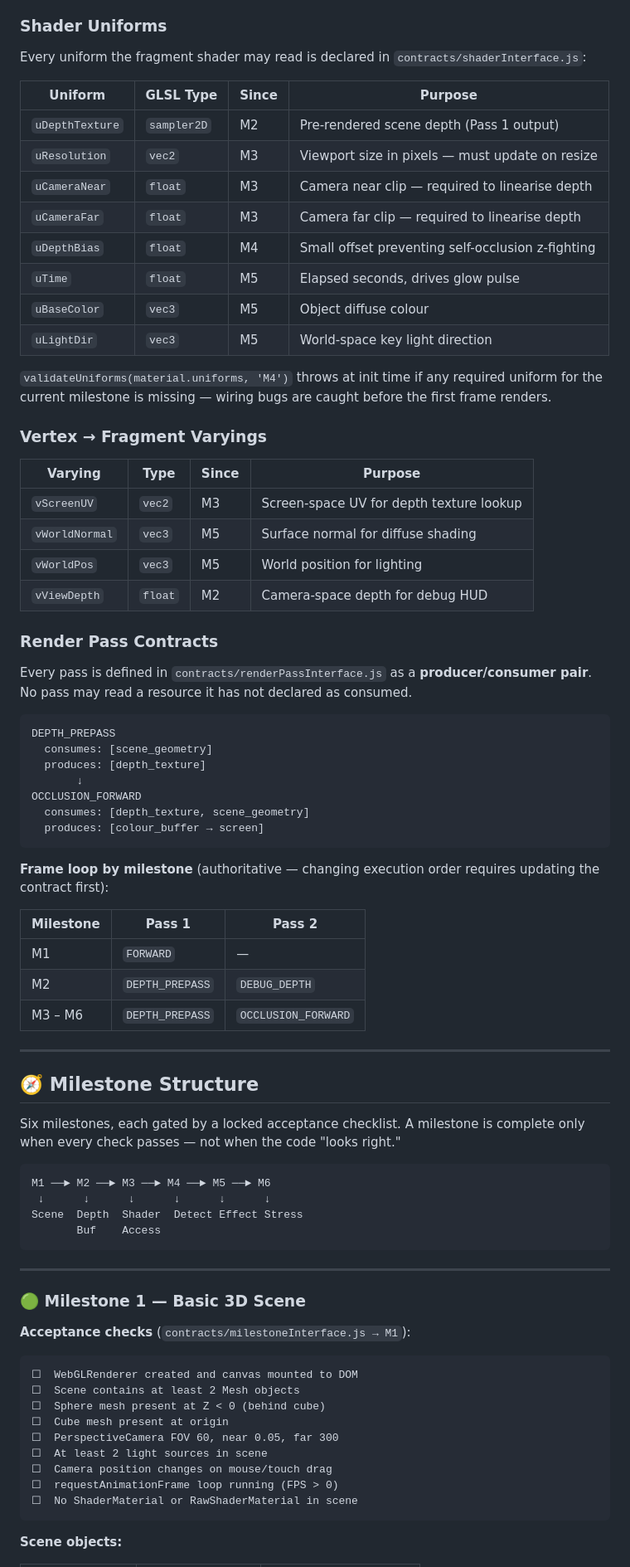
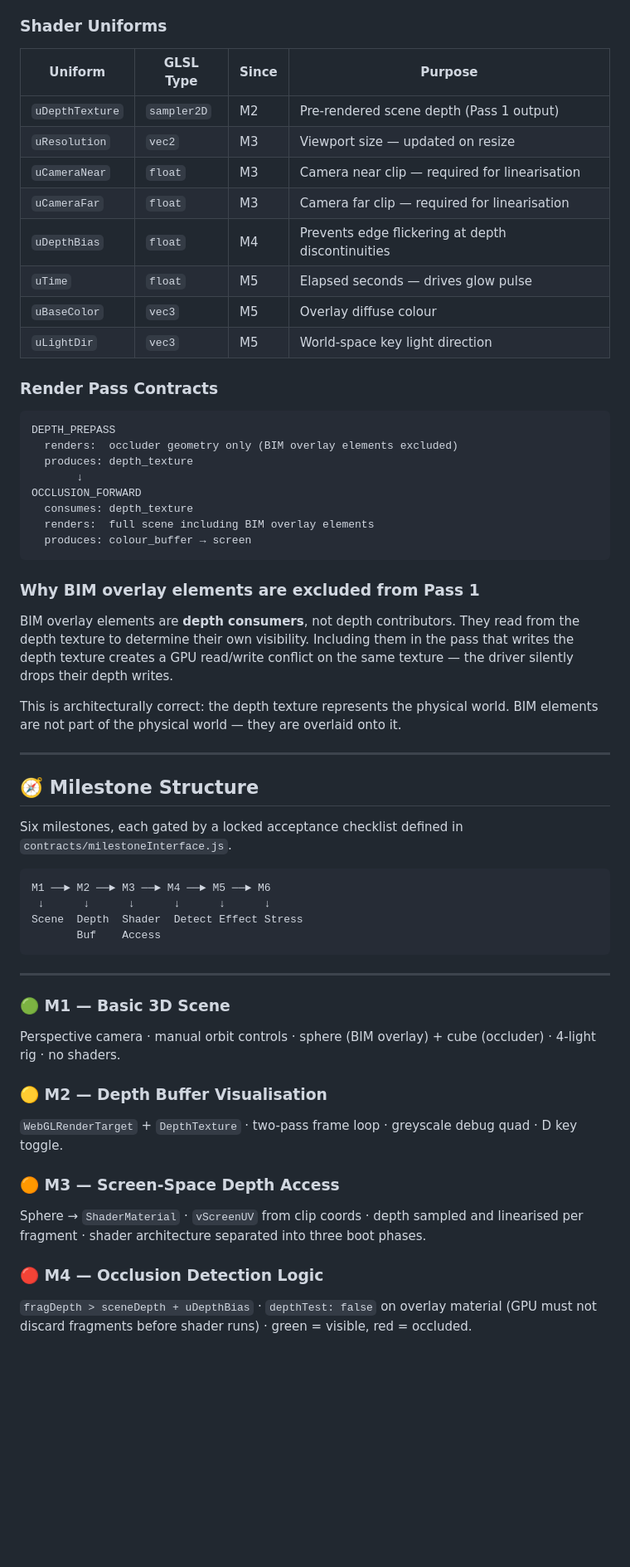
Before and after one commit to digi4arch424/occlusion-shader-poc, a Markdown page: README.md, the part around one of its changes. Shown at 83% size. GitHub-like rendering; blank space fills up the shorter version.

````diff
--- a/README.md
+++ b/README.md
@@ -44,57 +127,41 @@ All data boundaries between JavaScript and GLSL, and between render passes, are
 
 ### Shader Uniforms
-
-Every uniform the fragment shader may read is declared in `contracts/shaderInterface.js`:
 
 | Uniform | GLSL Type | Since | Purpose |
 |---|---|---|---|
 | `uDepthTexture` | `sampler2D` | M2 | Pre-rendered scene depth (Pass 1 output) |
-| `uResolution` | `vec2` | M3 | Viewport size in pixels — must update on resize |
-| `uCameraNear` | `float` | M3 | Camera near clip — required to linearise depth |
-| `uCameraFar` | `float` | M3 | Camera far clip — required to linearise depth |
-| `uDepthBias` | `float` | M4 | Small offset preventing self-occlusion z-fighting |
-| `uTime` | `float` | M5 | Elapsed seconds, drives glow pulse |
-| `uBaseColor` | `vec3` | M5 | Object diffuse colour |
+| `uResolution` | `vec2` | M3 | Viewport size — updated on resize |
+| `uCameraNear` | `float` | M3 | Camera near clip — required for linearisation |
+| `uCameraFar` | `float` | M3 | Camera far clip — required for linearisation |
+| `uDepthBias` | `float` | M4 | Prevents edge flickering at depth discontinuities |
+| `uTime` | `float` | M5 | Elapsed seconds — drives glow pulse |
+| `uBaseColor` | `vec3` | M5 | Overlay diffuse colour |
 | `uLightDir` | `vec3` | M5 | World-space key light direction |
-
-`validateUniforms(material.uniforms, 'M4')` throws at init time if any required uniform for the current milestone is missing — wiring bugs are caught before the first frame renders.
-
-### Vertex → Fragment Varyings
-
-| Varying | Type | Since | Purpose |
-|---|---|---|---|
-| `vScreenUV` | `vec2` | M3 | Screen-space UV for depth texture lookup |
-| `vWorldNormal` | `vec3` | M5 | Surface normal for diffuse shading |
-| `vWorldPos` | `vec3` | M5 | World position for lighting |
-| `vViewDepth` | `float` | M2 | Camera-space depth for debug HUD |
 
 ### Render Pass Contracts
 
-Every pass is defined in `contracts/renderPassInterface.js` as a **producer/consumer pair**. No pass may read a resource it has not declared as consumed.
-
 ```
 DEPTH_PREPASS
-  consumes: [scene_geometry]
-  produces: [depth_texture]
+  renders:  occluder geometry only (BIM overlay elements excluded)
+  produces: depth_texture
        ↓
 OCCLUSION_FORWARD
-  consumes: [depth_texture, scene_geometry]
-  produces: [colour_buffer → screen]
+  consumes: depth_texture
+  renders:  full scene including BIM overlay elements
+  produces: colour_buffer → screen
 ```
 
-**Frame loop by milestone** (authoritative — changing execution order requires updating the contract first):
+### Why BIM overlay elements are excluded from Pass 1
 
-| Milestone | Pass 1 | Pass 2 |
-|---|---|---|
-| M1 | `FORWARD` | — |
-| M2 | `DEPTH_PREPASS` | `DEBUG_DEPTH` |
-| M3 – M6 | `DEPTH_PREPASS` | `OCCLUSION_FORWARD` |
+BIM overlay elements are **depth consumers**, not depth contributors. They read from the depth texture to determine their own visibility. Including them in the pass that writes the depth texture creates a GPU read/write conflict on the same texture — the driver silently drops their depth writes.
+
+This is architecturally correct: the depth texture represents the physical world. BIM elements are not part of the physical world — they are overlaid onto it.
 
 ---
 
 ## 🧭 Milestone Structure
 
-Six milestones, each gated by a locked acceptance checklist. A milestone is complete only when every check passes — not when the code "looks right."
+Six milestones, each gated by a locked acceptance checklist defined in `contracts/milestoneInterface.js`.
 
 ```
 M1 ──► M2 ──► M3 ──► M4 ──► M5 ──► M6
@@ -105,21 +172,15 @@ Scene  Depth  Shader  Detect Effect Stress
 
 ---
 
-### 🟢 Milestone 1 — Basic 3D Scene
+### 🟢 M1 — Basic 3D Scene
+Perspective camera · manual orbit controls · sphere (BIM overlay) + cube (occluder) · 4-light rig · no shaders.
 
-**Acceptance checks** (`contracts/milestoneInterface.js → M1`):
+### 🟡 M2 — Depth Buffer Visualisation
+`WebGLRenderTarget` + `DepthTexture` · two-pass frame loop · greyscale debug quad · D key toggle.
 
-```
-☐  WebGLRenderer created and canvas mounted to DOM
-☐  Scene contains at least 2 Mesh objects
-☐  Sphere mesh present at Z < 0 (behind cube)
-☐  Cube mesh present at origin
-☐  PerspectiveCamera FOV 60, near 0.05, far 300
-☐  At least 2 light sources in scene
-☐  Camera position changes on mouse/touch drag
-☐  requestAnimationFrame loop running (FPS > 0)
-☐  No ShaderMaterial or RawShaderMaterial in scene
-```
+### 🟠 M3 — Screen-Space Depth Access
+Sphere → `ShaderMaterial` · `vScreenUV` from clip coords · depth sampled and linearised per fragment · shader architecture separated into three boot phases.
 
-**Scene objects:**
+### 🔴 M4 — Occlusion Detection Logic
+`fragDepth > sceneDepth + uDepthBias` · `depthTest: false` on overlay material (GPU must not discard fragments before shader runs) · green = visible, red = occluded.
 
````
Also changed, not shown: other parts of README.md (+123 -188 lines).
